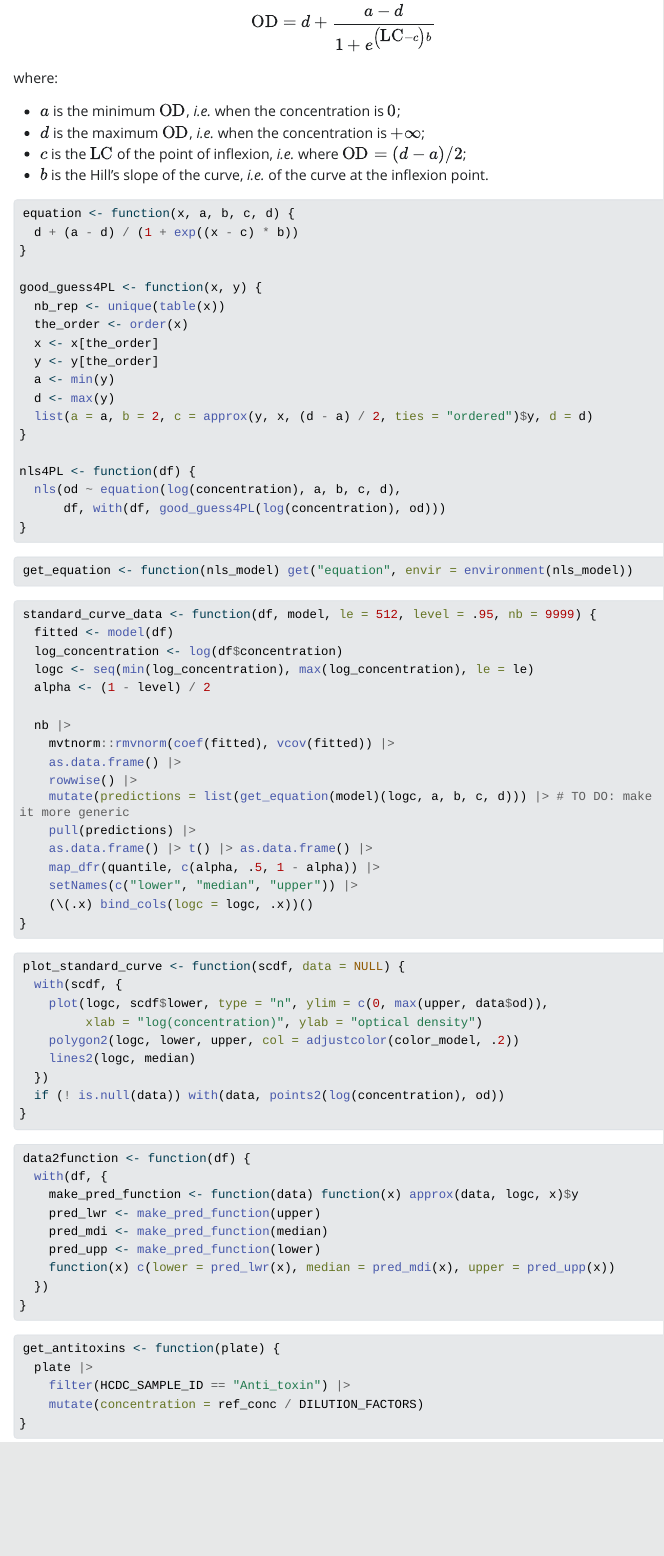
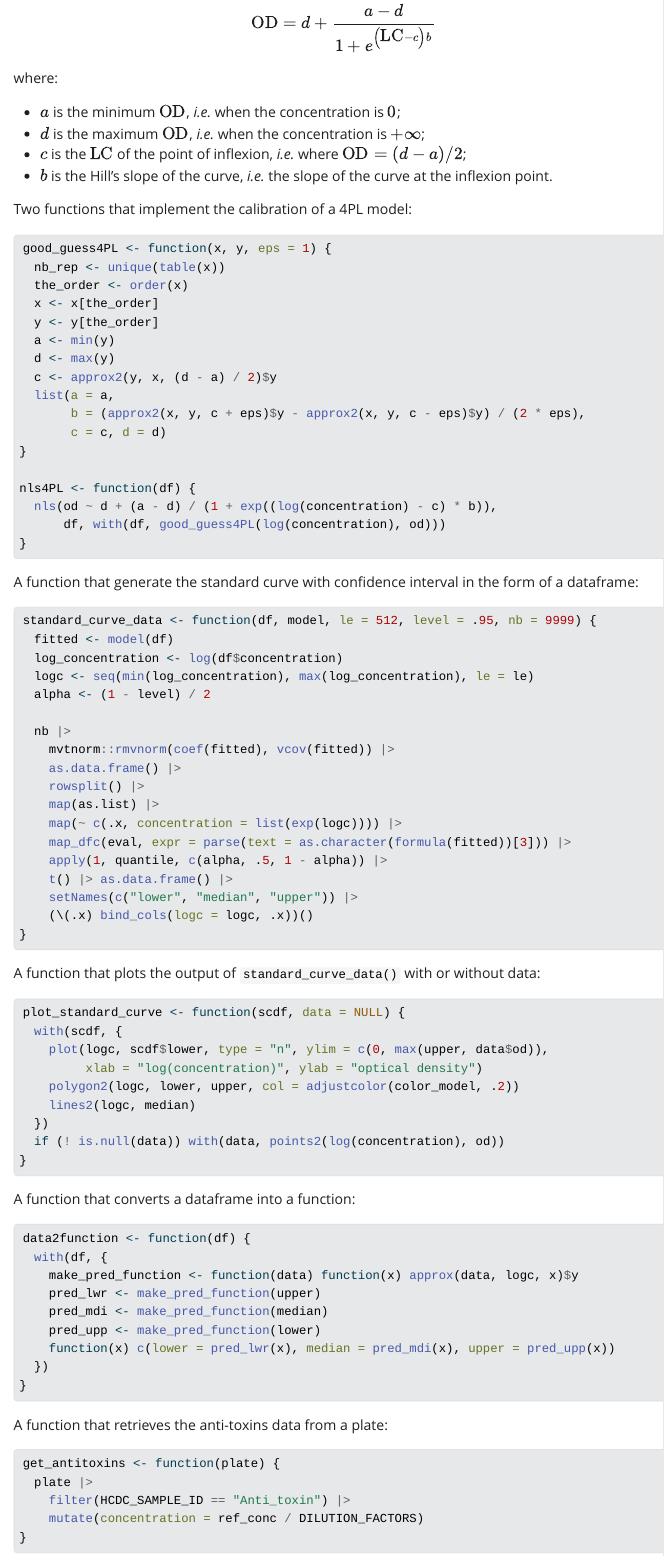
Before and after one commit to choisy/tetanus, a Quarto document (analysis.qmd): the page in a window 1100 px wide, from 2200 px down before the commit and from 2360 px down after it, so that both start at the same text. The pictures show the output file analysis.html that the author committed with the source, opened offline; Quarto's library style sheets are replaced by a plain one without menus; long lines of code are wrapped.

Commit message:
New version of standard_curve_data()

````diff
--- a/analysis.qmd
+++ b/analysis.qmd
@@ -102,0 +108 @@ polygon2 <- function(x, y1, y2, ...) {
+```{r}
@@ -152,32 +160,32 @@ where:
 * $a$ is the minimum $\mbox{OD}$, *i.e.* when the concentration is $0$;
 * $d$ is the maximum $\mbox{OD}$, *i.e.* when the concentration is $+\infty$;
 * $c$ is the $\mbox{LC}$ of the point of inflexion, *i.e.* where $\mbox{OD} = (d - a) / 2$;
-* $b$ is the Hill's slope of the curve, *i.e.* of the curve at the inflexion point.
+* $b$ is the Hill's slope of the curve, *i.e.* the slope of the curve at the inflexion point.
+
+Two functions that implement the calibration of a 4PL model:
 
 ```{r}
-equation <- function(x, a, b, c, d) {
-  d + (a - d) / (1 + exp((x - c) * b))
-}
-
-good_guess4PL <- function(x, y) {
+good_guess4PL <- function(x, y, eps = 1) {
   nb_rep <- unique(table(x))
   the_order <- order(x)
   x <- x[the_order]
   y <- y[the_order]
   a <- min(y)
   d <- max(y)
-  list(a = a, b = 2, c = approx(y, x, (d - a) / 2, ties = "ordered")$y, d = d)
+  c <- approx2(y, x, (d - a) / 2)$y
+  list(a = a,
+       b = (approx2(x, y, c + eps)$y - approx2(x, y, c - eps)$y) / (2 * eps),
+       c = c, d = d)
 }
 
 nls4PL <- function(df) {
-  nls(od ~ equation(log(concentration), a, b, c, d),
+  nls(od ~ d + (a - d) / (1 + exp((log(concentration) - c) * b)),
       df, with(df, good_guess4PL(log(concentration), od)))
 }
 ```
 
-```{r}
-get_equation <- function(nls_model) get("equation", envir = environment(nls_model))
-```
+A function that generate the standard curve with confidence interval in the form of a
+dataframe:
 
 ```{r}
 standard_curve_data <- function(df, model, le = 512, level = .95, nb = 9999) {
@@ -189,12 +197,15 @@ standard_curve_data <- function(df, model, le = 512, level = .95, nb = 9999) {
   nb |>
     mvtnorm::rmvnorm(coef(fitted), vcov(fitted)) |>
     as.data.frame() |>
-    rowwise() |>
-    mutate(predictions = list(get_equation(model)(logc, a, b, c, d))) |> # TO DO: make it more generic
-    pull(predictions) |>
-    as.data.frame() |> t() |> as.data.frame() |>
-    map_dfr(quantile, c(alpha, .5, 1 - alpha)) |>
+    rowsplit() |>
+    map(as.list) |>
+    map(~ c(.x, concentration = list(exp(logc)))) |>
+    map_dfc(eval, expr = parse(text = as.character(formula(fitted))[3])) |>
+    apply(1, quantile, c(alpha, .5, 1 - alpha)) |>
+    t() |> as.data.frame() |>
     setNames(c("lower", "median", "upper")) |>
     (\(.x) bind_cols(logc = logc, .x))()
 }
 ```
+
+```{r eval = FALSE, include = FALSE}
@@ -200,0 +215,5 @@ standard_curve_data <- function(df, model, le = 512, level = .95, nb = 9999) {
+  1:nb |>
+    map_dfc(function(i) {
+          mvtnorm::rmvnorm(1, coef(local_object), vcov(local_object)) |>
+            as.data.frame() |>
+            as.vector() |>
@@ -201,3 +226,4 @@ standard_curve_data <- function(df, model, le = 512, level = .95, nb = 9999) {
+A function that plots the output of `standard_curve_data()` with or without data:
 
 ```{r}
 plot_standard_curve <- function(scdf, data = NULL) {
@@ -211,6 +237,8 @@ plot_standard_curve <- function(scdf, data = NULL) {
 }
 ```
 
+A function that converts a dataframe into a function:
+
 ```{r}
 data2function <- function(df) {
   with(df, {
@@ -223,6 +251,8 @@ data2function <- function(df) {
 }
 ```
 
+A function that retrieves the anti-toxins data from a plate:
+
 ```{r}
 get_antitoxins <- function(plate) {
   plate |>
@@ -230,6 +260,8 @@ get_antitoxins <- function(plate) {
     mutate(concentration = ref_conc / DILUTION_FACTORS)
 }
 ```
+
+A function that retrieves the samples data from a plate:
 
 ```{r}
 process_samples <- function(plate, std_crv) {
@@ -256,7 +292,7 @@ standard_curve <- data2function(standard_curve_df)
 samples <- process_samples(plate, standard_curve)
 ```
 
-The plots:
+The plots of the standard curve, with and without data:
 
 ```{r}
 plot_standard_curve(standard_curve_df)
````
Also changed, not shown: analysis.html, analysis_files/figure-html/unnamed-chunk-22-1.png, analysis_files/figure-html/unnamed-chunk-22-2.png, analysis_files/figure-html/unnamed-chunk-23-1.png (added), analysis_files/figure-html/unnamed-chunk-23-2.png (added), analysis_files/figure-html/unnamed-chunk-27-1.png, analysis_files/figure-html/unnamed-chunk-27-2.png, analysis.qmd (40 more changed lines).
